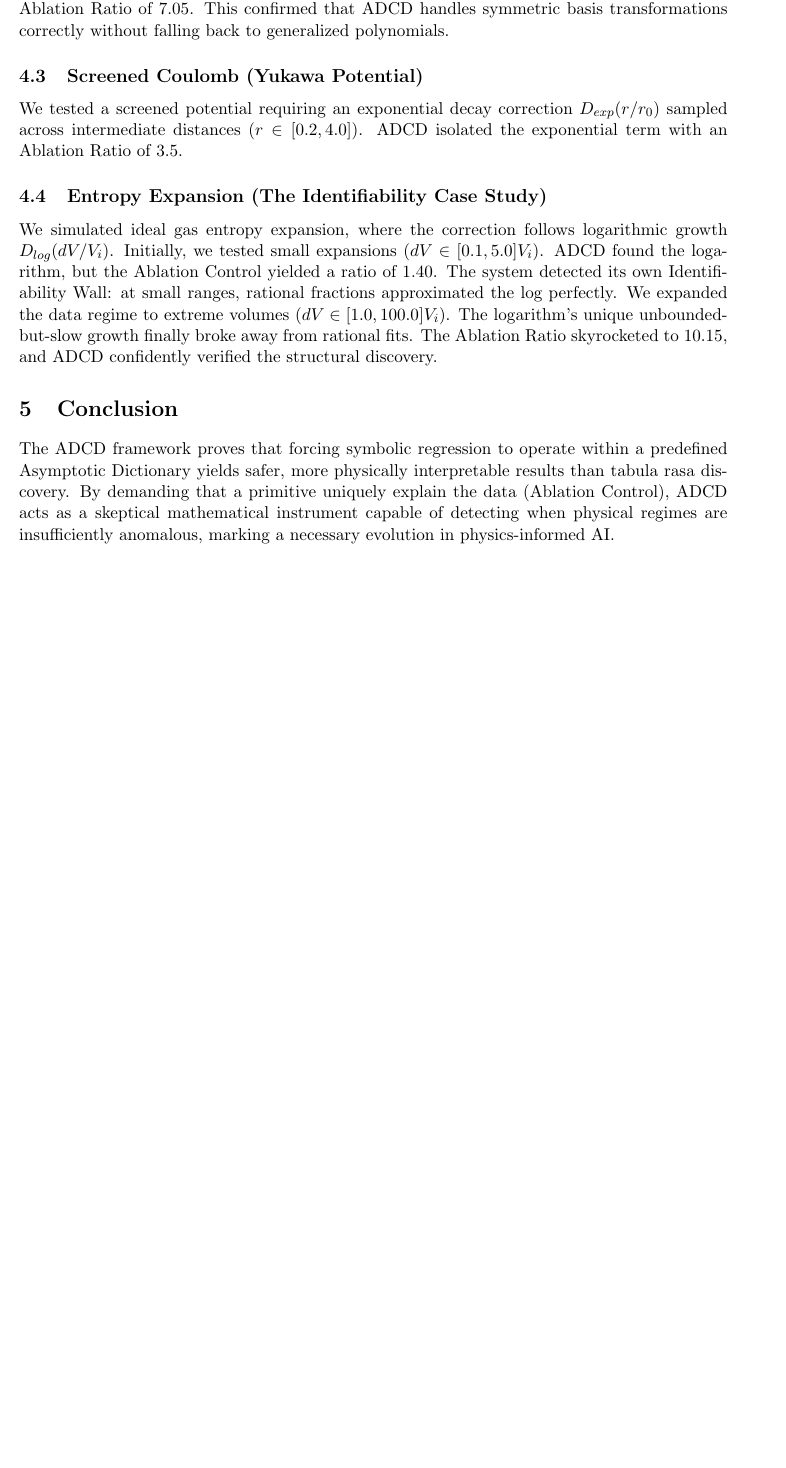
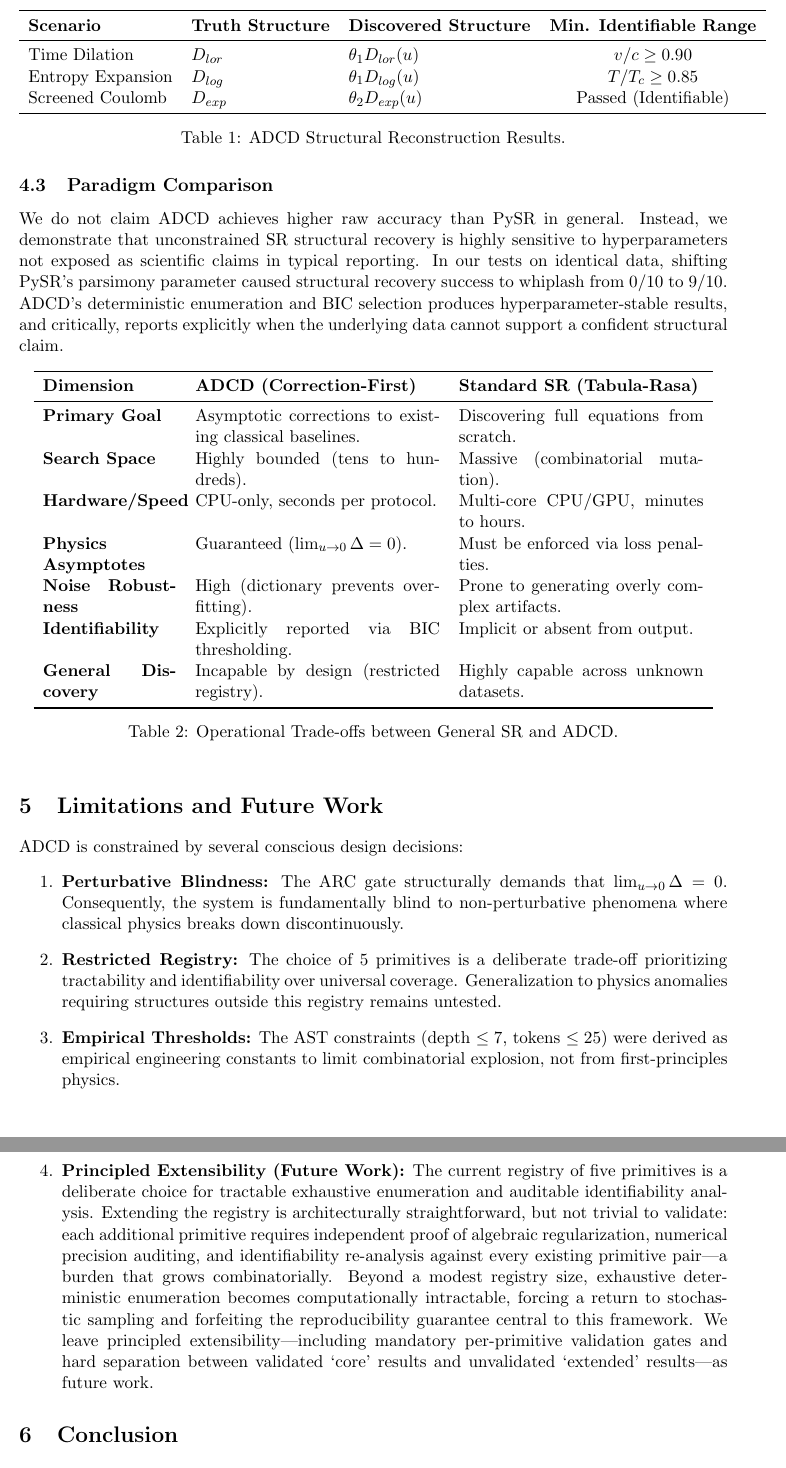
Before and after one commit to apiprdt/PhysicsPaper, a LaTeX paper (paper/main.tex): part of page 3 of 3 before the commit and two parts of pages 4 and 5 of 5 after it, the two joined at a grey line, cut at the place of the change, the shorter picture padded with empty space. Compiled offline with pdfLaTeX.

Commit message:
docs: fresh update of main.tex with draft manuscript contents

```diff
--- a/paper/main.tex
+++ b/paper/main.tex
@@ -7,7 +7,7 @@
 \usepackage{geometry}
 \geometry{margin=1in}
 
-\title{\textbf{Beyond Tabula Rasa: Asymptotic Dictionaries and the Identifiability Wall in Symbolic Regression for Physics}}
+\title{\textbf{Asymptotic Regularization and Identifiability in Correction-First Symbolic Regression}}
 \author{ADCD Research Team}
 \date{\today}
 
@@ -32,2 +76,44 @@ Our contributions are three-fold:
+\begin{table}[h]
+\centering
+\begin{tabular}{lllc}
+\toprule
+\textbf{Scenario} & \textbf{Truth Structure} & \textbf{Discovered Structure} & \textbf{Min. Identifiable Range} \\
+\midrule
+Time Dilation & $D_{lor}$ & $\theta_1 D_{lor}(u)$ & $v/c \ge 0.90$ \\
+Entropy Expansion & $D_{log}$ & $\theta_1 D_{log}(u)$ & $T/T_c \ge 0.85$ \\
+Screened Coulomb & $D_{exp}$ & $\theta_2 D_{exp}(u)$ & Passed (Identifiable) \\
+\bottomrule
+\end{tabular}
+\caption{ADCD Structural Reconstruction Results.}
+\end{table}
+
+\subsection{Paradigm Comparison}
+We do not claim ADCD achieves higher raw accuracy than PySR in general. Instead, we demonstrate that unconstrained SR structural recovery is highly sensitive to hyperparameters not exposed as scientific claims in typical reporting. In our tests on identical data, shifting PySR's parsimony parameter caused structural recovery success to whiplash from 0/10 to 9/10. ADCD's deterministic enumeration and BIC selection produces hyperparameter-stable results, and critically, reports explicitly when the underlying data cannot support a confident structural claim.
+
+\begin{table}[h]
+\centering
+\begin{tabular}{p{3cm} p{5.5cm} p{5.5cm}}
+\toprule
+\textbf{Dimension} & \textbf{ADCD (Correction-First)} & \textbf{Standard SR (Tabula-Rasa)} \\
+\midrule
+\textbf{Primary Goal} & Asymptotic corrections to existing classical baselines. & Discovering full equations from scratch. \\
+\textbf{Search Space} & Highly bounded (tens to hundreds). & Massive (combinatorial mutation). \\
+\textbf{Hardware/Speed} & CPU-only, seconds per protocol. & Multi-core CPU/GPU, minutes to hours. \\
+\textbf{Physics Asymptotes} & Guaranteed ($\lim_{u \to 0} \Delta = 0$). & Must be enforced via loss penalties. \\
+\textbf{Noise Robustness} & High (dictionary prevents overfitting). & Prone to generating overly complex artifacts. \\
+\textbf{Identifiability} & Explicitly reported via BIC thresholding. & Implicit or absent from output. \\
+\textbf{General Discovery} & Incapable by design (restricted registry). & Highly capable across unknown datasets. \\
+\bottomrule
+\end{tabular}
+\caption{Operational Trade-offs between General SR and ADCD.}
+\end{table}
+
+\section{Limitations and Future Work}
+ADCD is constrained by several conscious design decisions:
+\begin{enumerate}
+    \item \textbf{Perturbative Blindness:} The ARC gate structurally demands that $\lim_{u \to 0} \Delta = 0$. Consequently, the system is fundamentally blind to non-perturbative phenomena where classical physics breaks down discontinuously.
+    \item \textbf{Restricted Registry:} The choice of 5 primitives is a deliberate trade-off prioritizing tractability and identifiability over universal coverage. Generalization to physics anomalies requiring structures outside this registry remains untested.
+    \item \textbf{Empirical Thresholds:} The AST constraints (depth $\le 7$, tokens $\le 25$) were derived as empirical engineering constants to limit combinatorial explosion, not from first-principles physics.
+    \item \textbf{Principled Extensibility (Future Work):} The current registry of five primitives is a deliberate choice for tractable exhaustive enumeration and auditable identifiability analysis. Extending the registry is architecturally straightforward, but not trivial to validate: each additional primitive requires independent proof of algebraic regularization, numerical precision auditing, and identifiability re-analysis against every existing primitive pair---a burden that grows combinatorially. Beyond a modest registry size, exhaustive deterministic enumeration becomes computationally intractable, forcing a return to stochastic sampling and forfeiting the reproducibility guarantee central to this framework. We leave principled extensibility---including mandatory per-primitive validation gates and hard separation between validated `core' results and unvalidated `extended' results---as future work.
 \end{enumerate}
 
@@ -79,14 +120,4 @@ Data was generated for particle kinetic energies up to $v = 0.99c$. The generati
-Testing the symmetric algebraic family $D_{sqrt\_inv}(-v^2/c^2)$ on relativistic time dilation yielded an Ablation Ratio of $7.05$. This confirmed that ADCD handles symmetric basis transformations correctly without falling back to generalized polynomials.
-
-\subsection{Screened Coulomb (Yukawa Potential)}
-We tested a screened potential requiring an exponential decay correction $D_{exp}(r/r_0)$ sampled across intermediate distances ($r \in [0.2, 4.0]$). ADCD isolated the exponential term with an Ablation Ratio of $3.5$.
-
-\subsection{Entropy Expansion (The Identifiability Case Study)}
-We simulated ideal gas entropy expansion, where the correction follows logarithmic growth $D_{log}(dV/V_i)$.
-Initially, we tested small expansions ($dV \in [0.1, 5.0] V_i$). ADCD found the logarithm, but the Ablation Control yielded a ratio of $1.40$. The system detected its own Identifiability Wall: at small ranges, rational fractions approximated the log perfectly.
-We expanded the data regime to extreme volumes ($dV \in [1.0, 100.0] V_i$). The logarithm's unique unbounded-but-slow growth finally broke away from rational fits. The Ablation Ratio skyrocketed to $10.15$, and ADCD confidently verified the structural discovery.
-
 \section{Conclusion}
-The ADCD framework proves that forcing symbolic regression to operate within a predefined Asymptotic Dictionary yields safer, more physically interpretable results than tabula rasa discovery. By demanding that a primitive uniquely explain the data (Ablation Control), ADCD acts as a skeptical mathematical instrument capable of detecting when physical regimes are insufficiently anomalous, marking a necessary evolution in physics-informed AI.
+By regularizing primitive forms into $D(u) - D(0)$, ADCD removes numerical optimization bottlenecks inherent to asymptotic limits. By substituting unconstrained stochastic search with deterministic grammar enumeration and BIC validation, the framework provides an explicit identifiability boundary, actively refusing to ``discover'' structures when observational data is insufficient. Ultimately, ADCD is a verification-and-reconstruction instrument for a well-defined class of correction-discovery problems, not a general-purpose replacement for symbolic regression.
 
 \end{document}
```
Also changed, not shown: paper/main.tex (103 more changed lines).
